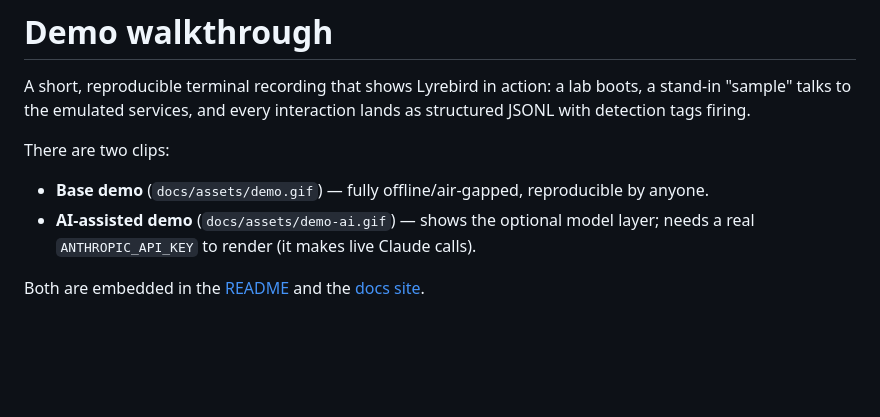
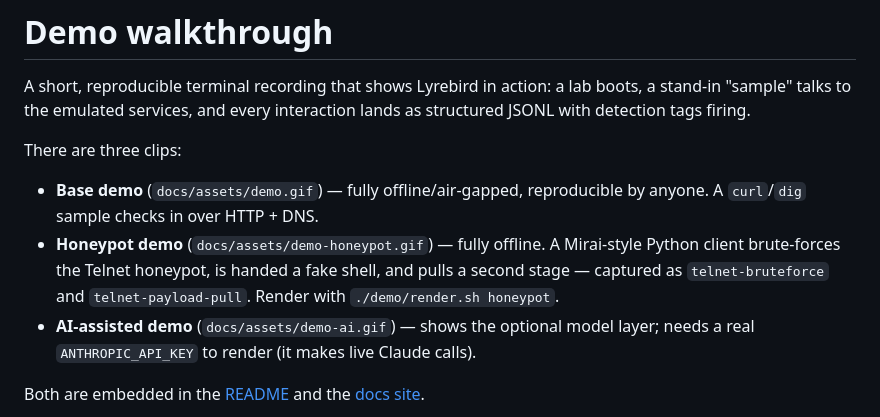
Before and after one commit to cac0ns3c/Lyrebird, a Markdown page: demo/README.md, the part around the change. Rendered like a GitHub page; blank space fills up the shorter version.

```diff
--- a/demo/README.md
+++ b/demo/README.md
@@ -5,10 +5,14 @@ A short, reproducible terminal recording that shows Lyrebird in action: a lab
 boots, a stand-in "sample" talks to the emulated services, and every interaction
 lands as structured JSONL with detection tags firing.
 
-There are two clips:
+There are three clips:
 
 - **Base demo** (`docs/assets/demo.gif`) — fully offline/air-gapped, reproducible
-  by anyone.
+  by anyone. A `curl`/`dig` sample checks in over HTTP + DNS.
+- **Honeypot demo** (`docs/assets/demo-honeypot.gif`) — fully offline. A
+  Mirai-style Python client brute-forces the Telnet honeypot, is handed a fake
+  shell, and pulls a second stage — captured as `telnet-bruteforce` and
+  `telnet-payload-pull`. Render with `./demo/render.sh honeypot`.
 - **AI-assisted demo** (`docs/assets/demo-ai.gif`) — shows the optional model
   layer; needs a real `ANTHROPIC_API_KEY` to render (it makes live Claude calls).
 
```
Also changed, not shown: README.md (+24 -2 lines), docs/assets/demo-honeypot.gif (added), 5 other files.
